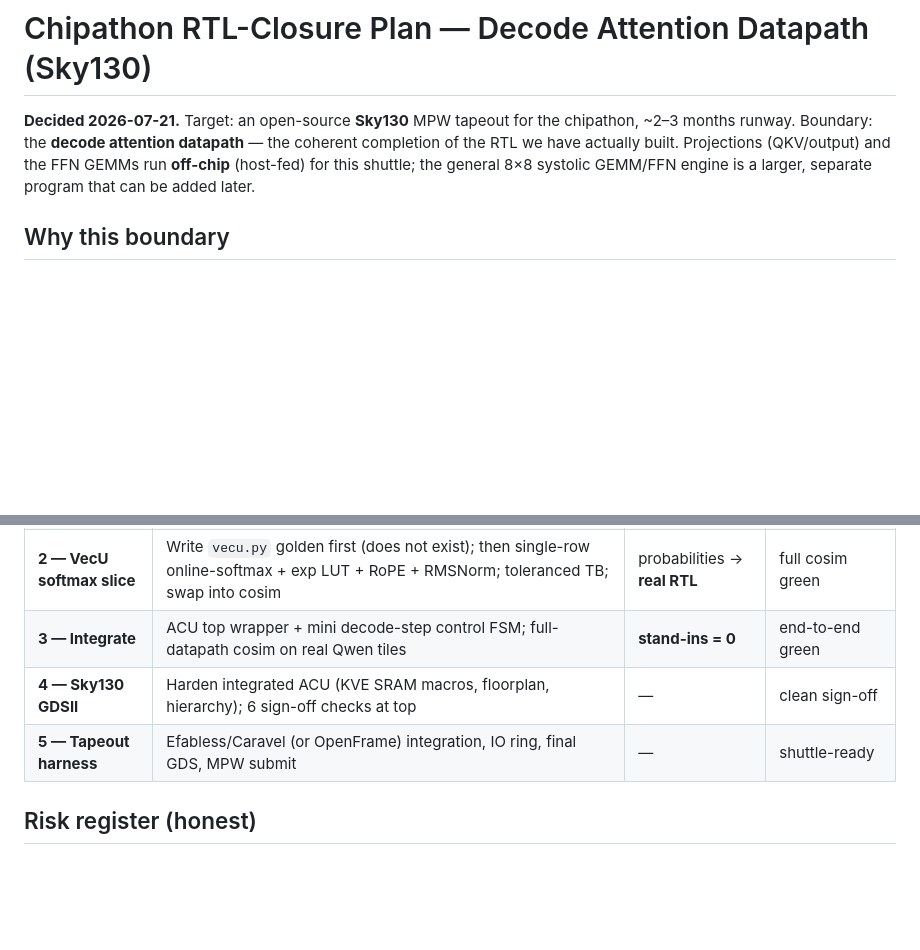
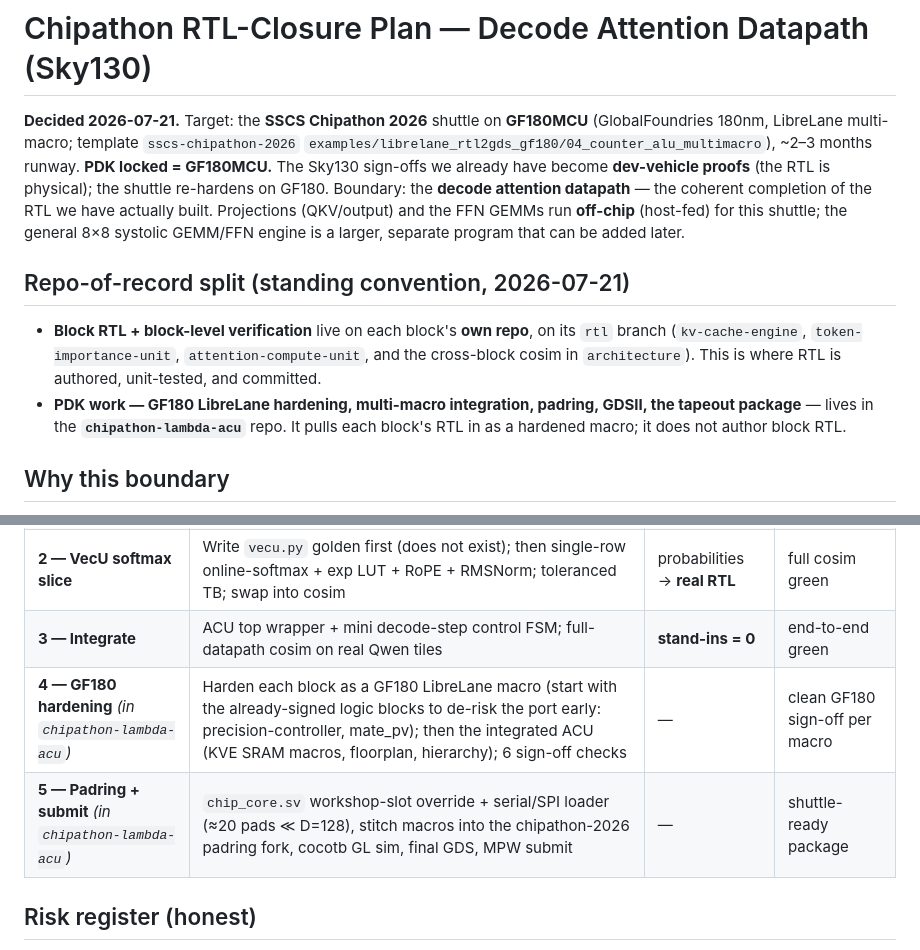
Before and after one commit to LonghornSilicon/architecture, a Markdown page: docs/chipathon_rtl_closure_plan.md, 2 parts joined by grey strips. Rendered like a GitHub page; blank space fills up the shorter version.

Commit message:
docs: lock GF180MCU as the chipathon PDK + record the repo-of-record split
PDK locked = GF180MCU (SSCS Chipathon 2026 shuttle). Sky130 sign-offs become dev-vehicle
proofs; Phases 4–5 re-harden on GF180 via LibreLane multi-macro into the workshop padring.
Standing convention: block RTL lives on each block's own repo (rtl branch); the
chipathon-lambda-acu repo owns GF180 PDK/hardening/GDSII/integration and pulls blocks in as
hardened macros. Phase 4/5 rows retargeted to GF180 + the chipathon repo.

Co-Authored-By: Claude Opus 4.8 (1M context) <noreply@anthropic.com>
Claude-Session: https://claude.ai/code/session_01GrVaGXm8NeX2tivt27sVnt

```diff
--- a/docs/chipathon_rtl_closure_plan.md
+++ b/docs/chipathon_rtl_closure_plan.md
@@ -1,10 +1,23 @@
 # Chipathon RTL-Closure Plan — Decode Attention Datapath (Sky130)
 
-**Decided 2026-07-21.** Target: an open-source **Sky130** MPW tapeout for the chipathon,
-~2–3 months runway. Boundary: the **decode attention datapath** — the coherent completion
-of the RTL we have actually built. Projections (QKV/output) and the FFN GEMMs run **off-chip**
-(host-fed) for this shuttle; the general 8×8 systolic GEMM/FFN engine is a larger, separate
-program that can be added later.
+**Decided 2026-07-21.** Target: the **SSCS Chipathon 2026** shuttle on **GF180MCU**
+(GlobalFoundries 180nm, LibreLane multi-macro; template `sscs-chipathon-2026`
+`examples/librelane_rtl2gds_gf180/04_counter_alu_multimacro`), ~2–3 months runway.
+**PDK locked = GF180MCU.** The
+Sky130 sign-offs we already have become **dev-vehicle proofs** (the RTL is physical); the shuttle
+re-hardens on GF180. Boundary: the **decode attention datapath** — the coherent completion of the
+RTL we have actually built. Projections (QKV/output) and the FFN GEMMs run **off-chip** (host-fed)
+for this shuttle; the general 8×8 systolic GEMM/FFN engine is a larger, separate program that can
+be added later.
+
+## Repo-of-record split (standing convention, 2026-07-21)
+
+- **Block RTL + block-level verification** live on each block's **own repo**, on its `rtl` branch
+  (`kv-cache-engine`, `token-importance-unit`, `attention-compute-unit`, and the cross-block cosim
+  in `architecture`). This is where RTL is authored, unit-tested, and committed.
+- **PDK work — GF180 LibreLane hardening, multi-macro integration, padring, GDSII, the tapeout
+  package** — lives in the **`chipathon-lambda-acu`** repo. It pulls each block's RTL in as a
+  hardened macro; it does not author block RTL.
 
 ## Why this boundary
 
@@ -53,8 +66,8 @@ Current cosim (post FP16 wiring, commit `2aaa471`):
 | **1 — MatE Q·Kᵀ** | Decode Q·Kᵀ reduction engine (INT8 Q × per-channel FP16 K → L scores); golden from `mac_array_ref`; bit-exact/toleranced TB; swap into cosim BLOCK 1 | scores → **real RTL** | full cosim `ALL BLOCKS PASS` |
 | **2 — VecU softmax slice** | Write `vecu.py` golden first (does not exist); then single-row online-softmax + exp LUT + RoPE + RMSNorm; toleranced TB; swap into cosim | probabilities → **real RTL** | full cosim green |
 | **3 — Integrate** | ACU top wrapper + mini decode-step control FSM; full-datapath cosim on real Qwen tiles | **stand-ins = 0** | end-to-end green |
-| **4 — Sky130 GDSII** | Harden integrated ACU (KVE SRAM macros, floorplan, hierarchy); 6 sign-off checks at top | — | clean sign-off |
-| **5 — Tapeout harness** | Efabless/Caravel (or OpenFrame) integration, IO ring, final GDS, MPW submit | — | shuttle-ready |
+| **4 — GF180 hardening** *(in `chipathon-lambda-acu`)* | Harden each block as a GF180 LibreLane macro (start with the already-signed logic blocks to de-risk the port early: precision-controller, mate_pv); then the integrated ACU (KVE SRAM macros, floorplan, hierarchy); 6 sign-off checks | — | clean GF180 sign-off per macro |
+| **5 — Padring + submit** *(in `chipathon-lambda-acu`)* | `chip_core.sv` workshop-slot override + serial/SPI loader (≈20 pads ≪ D=128), stitch macros into the chipathon-2026 padring fork, cocotb GL sim, final GDS, MPW submit | — | shuttle-ready package |
 
 ## Risk register (honest)
 
```
